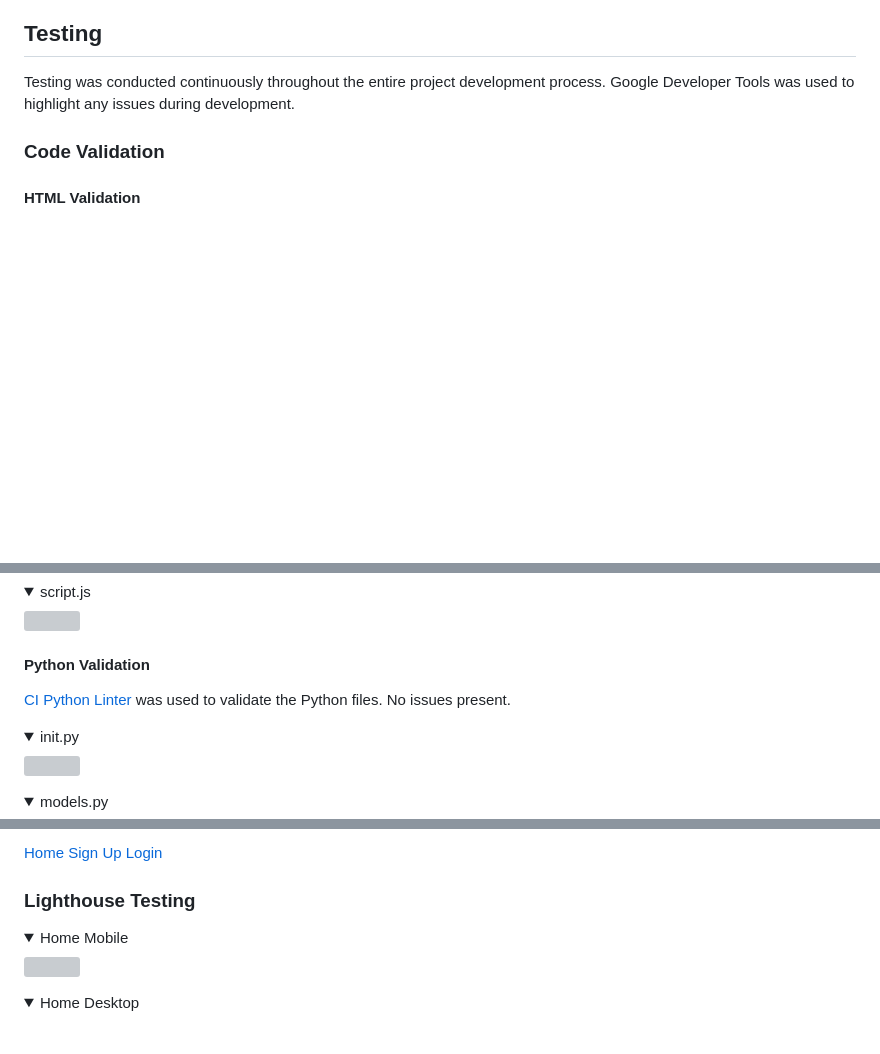
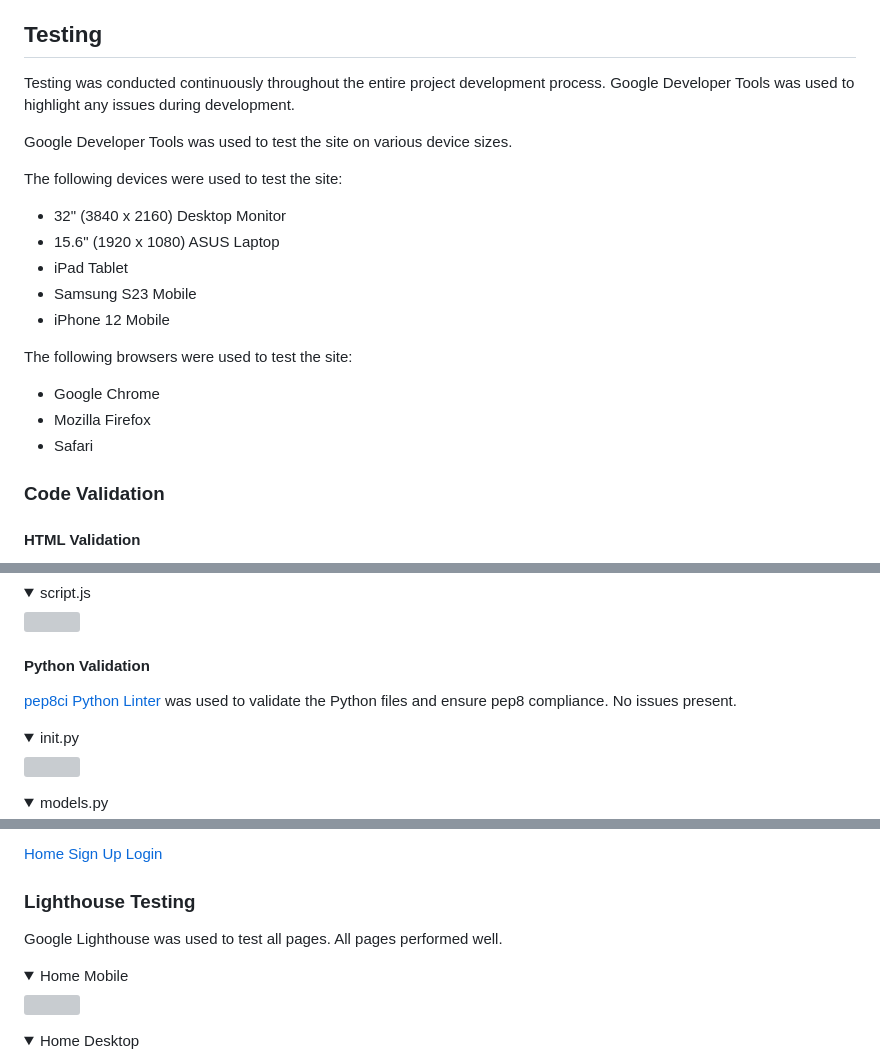
Before and after one commit to collingsandrew/milestone-project-3, a Markdown page: TESTING.md, 3 parts joined by grey strips. GitHub-like rendering; folded sections open; blank space fills up the shorter version; grey boxes are pictures that could not be loaded.

Commit message:
Update testing.md devices and browsers

```diff
--- a/TESTING.md
+++ b/TESTING.md
@@ -3,6 +7,22 @@
 ## Testing
 
 Testing was conducted continuously throughout the entire project development process. Google Developer Tools was used to highlight any issues during development.
+
+Google Developer Tools was used to test the site on various device sizes.
+
+The following devices were used to test the site:
+
+- 32" (3840 x 2160) Desktop Monitor
+- 15.6" (1920 x 1080) ASUS Laptop
+- iPad Tablet
+- Samsung S23 Mobile
+- iPhone 12 Mobile
+
+The following browsers were used to test the site:
+
+- Google Chrome
+- Mozilla Firefox
+- Safari
 
 ### Code Validation
 
@@ -43,7 +63,7 @@ Results:
 
 #### Python Validation
 
-[CI Python Linter](https://pep8ci.herokuapp.com/) was used to validate the Python files. No issues present.
+[pep8ci Python Linter](https://pep8ci.herokuapp.com/) was used to validate the Python files and ensure pep8 compliance. No issues present.
 
 <details>
 <summary>init.py</summary>
@@ -70,6 +90,8 @@ The login functionality restricts WAVE, limiting its access to certain links. Ho
 
 ### Lighthouse Testing
 
+Google Lighthouse was used to test all pages. All pages performed well.
+
 <details>
 <summary>Home Mobile</summary>
 <img src="activetrack/static/documents/testing/home-mobile-lighthouse.png">
```
Also changed, not shown: other parts of TESTING.md (+8 -0 lines).
